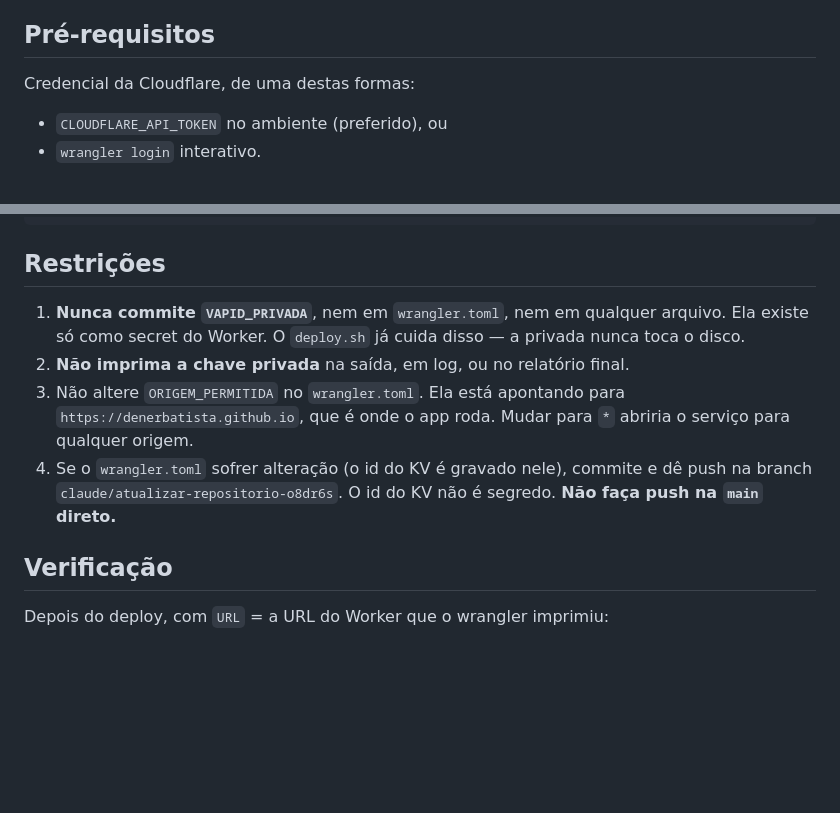
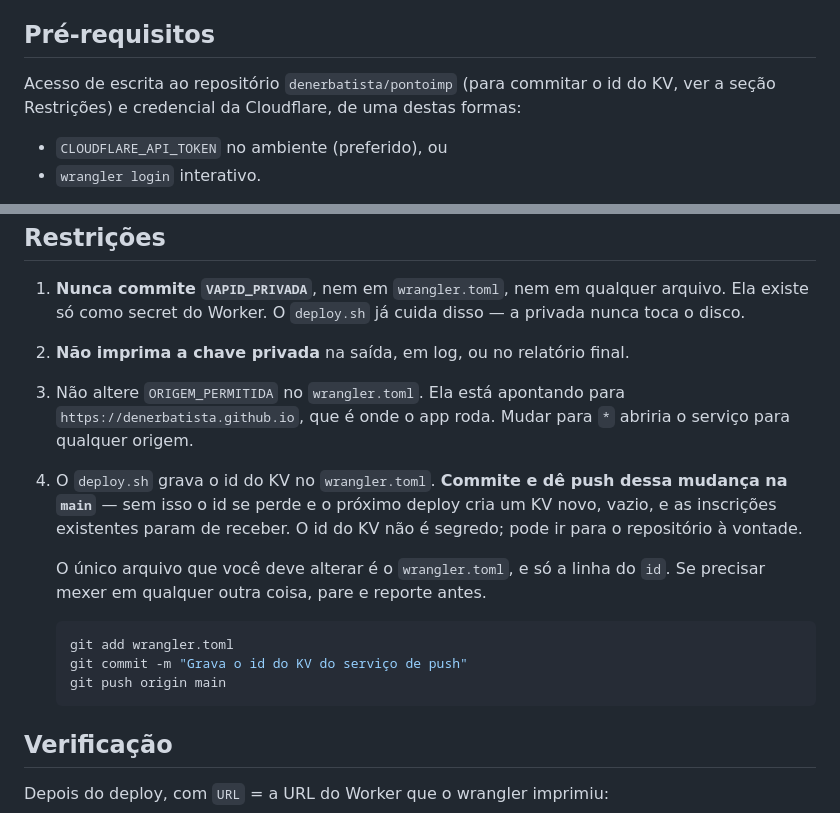
Before and after one commit to denerbatista/pontoimp, a Markdown page: gateway/DEPLOY-AGENTE.md, 2 parts joined by grey strips. Drawn GitHub-style; blank space fills up the shorter version.

Commit message:
DEPLOY-AGENTE: manda commitar o id do KV na main
A instrução apontava pra uma branch de trabalho já mergeada, o que só
confunde quem for executar. O id do KV não é segredo e precisa ser
commitado: sem ele o deploy seguinte cria um namespace novo e vazio, e as
inscrições existentes param de receber.

Co-Authored-By: Claude Opus 5 <noreply@anthropic.com>
Claude-Session: https://claude.ai/code/session_01JaSB2K9tfWYAkauGRKa5f5

````diff
--- a/gateway/DEPLOY-AGENTE.md
+++ b/gateway/DEPLOY-AGENTE.md
@@ -17,7 +17,8 @@ app fechado. Sem ele o app funciona, mas os avisos só tocam com a aba aberta.
 
 ## Pré-requisitos
 
-Credencial da Cloudflare, de uma destas formas:
+Acesso de escrita ao repositório `denerbatista/pontoimp` (para commitar o id do
+KV, ver a seção Restrições) e credencial da Cloudflare, de uma destas formas:
 
 - `CLOUDFLARE_API_TOKEN` no ambiente (preferido), ou
 - `wrangler login` interativo.
@@ -63,9 +64,19 @@ npx wrangler deploy
 3. Não altere `ORIGEM_PERMITIDA` no `wrangler.toml`. Ela está apontando para
    `https://denerbatista.github.io`, que é onde o app roda. Mudar para `*`
    abriria o serviço para qualquer origem.
-4. Se o `wrangler.toml` sofrer alteração (o id do KV é gravado nele), commite e
-   dê push na branch `claude/atualizar-repositorio-o8dr6s`. O id do KV não é
-   segredo. **Não faça push na `main` direto.**
+4. O `deploy.sh` grava o id do KV no `wrangler.toml`. **Commite e dê push dessa
+   mudança na `main`** — sem isso o id se perde e o próximo deploy cria um KV
+   novo, vazio, e as inscrições existentes param de receber. O id do KV não é
+   segredo; pode ir para o repositório à vontade.
+
+   O único arquivo que você deve alterar é o `wrangler.toml`, e só a linha do
+   `id`. Se precisar mexer em qualquer outra coisa, pare e reporte antes.
+
+   ```bash
+   git add wrangler.toml
+   git commit -m "Grava o id do KV do serviço de push"
+   git push origin main
+   ```
 
 ## Verificação
 
````
